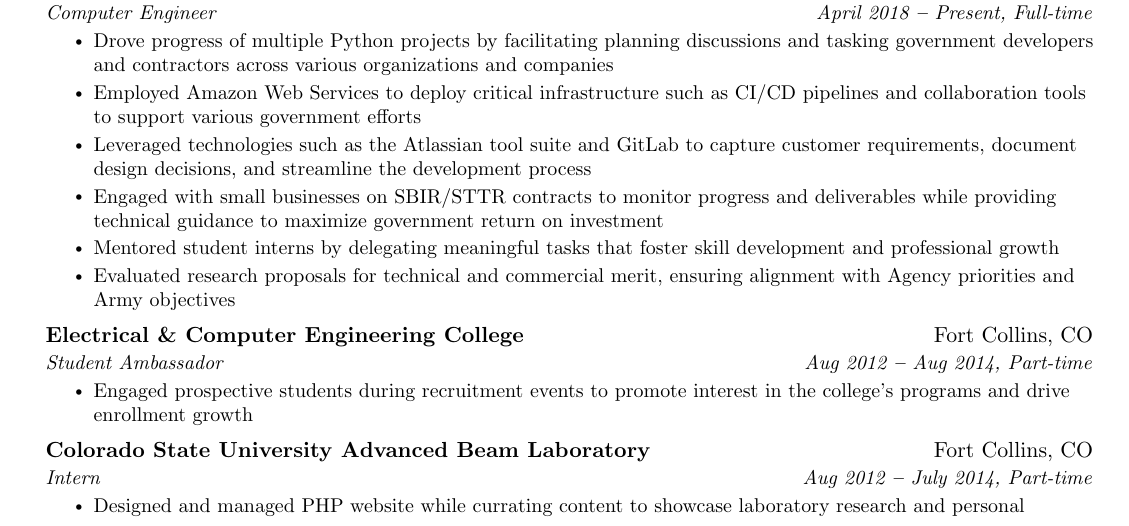
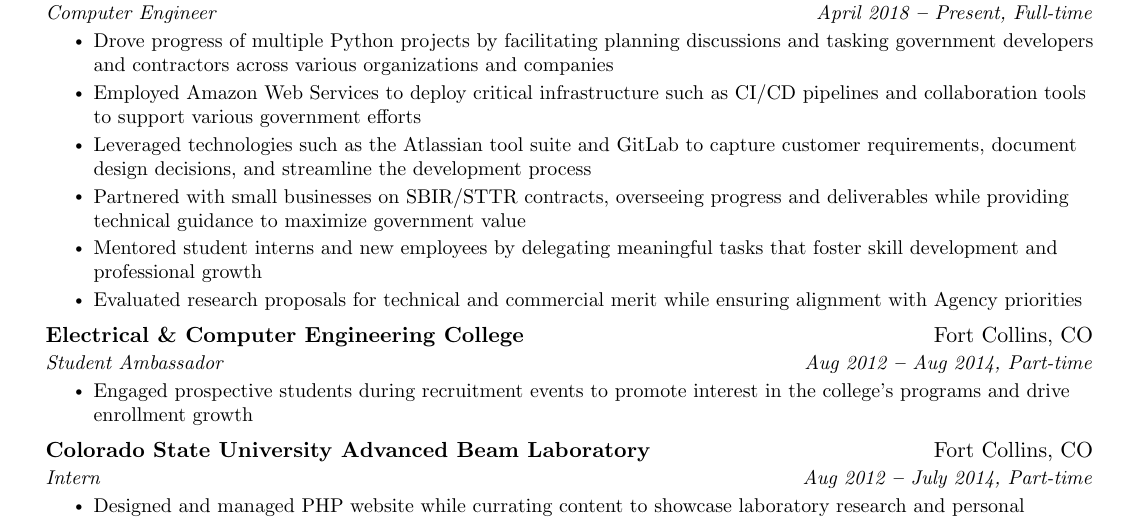
Before and after one commit to chrismcarrico/resume, a LaTeX document (main.tex): part of the page, cut so that both start at the same text. Compiled offline with pdfLaTeX.

```diff
--- a/main.tex
+++ b/main.tex
@@ -206,9 +206,9 @@
             \resumeItem{Drove progress of multiple Python projects by facilitating planning discussions and tasking government developers and contractors across various organizations and companies}
             \resumeItem{Employed Amazon Web Services to deploy critical infrastructure such as CI/CD pipelines and collaboration tools to support various government efforts}
             \resumeItem{Leveraged technologies such as the Atlassian tool suite and GitLab to capture customer requirements, document design decisions, and streamline the development process}
-            \resumeItem{Engaged with small businesses on SBIR/STTR contracts to monitor progress and deliverables while providing technical guidance to maximize government return on investment}
-            \resumeItem{Mentored student interns by delegating meaningful tasks that foster skill development and professional growth}
-            \resumeItem{Evaluated research proposals for technical and commercial merit, ensuring alignment with Agency priorities and Army objectives}
+            \resumeItem{Partnered with small businesses on SBIR/STTR contracts, overseeing progress and deliverables while providing technical guidance to maximize government value}
+            \resumeItem{Mentored student interns and new employees by delegating meaningful tasks that foster skill development and professional growth}
+            \resumeItem{Evaluated research proposals for technical and commercial merit while ensuring alignment with Agency priorities}
         \resumeItemListEnd
 
     \resumeSubheading
```
Also changed, not shown: 1 other file.
